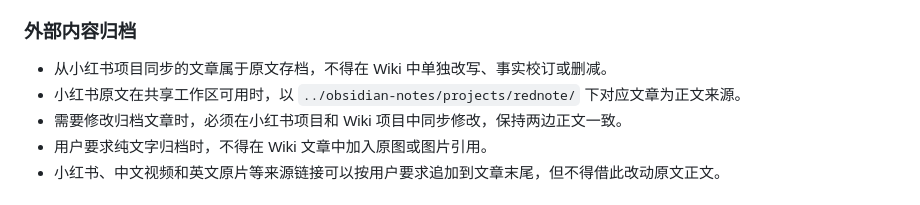
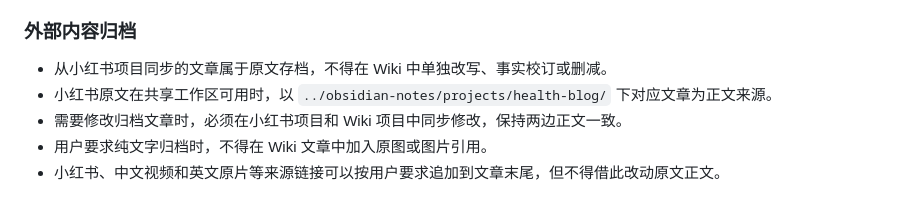
Before and after one commit to zhongkechen/wiki, a Markdown page: AGENTS.md, the part around the change. GitHub-like rendering.

Commit message:
更新健康博客笔记来源目录 (#57)

```diff
--- a/AGENTS.md
+++ b/AGENTS.md
@@ -74,7 +74,7 @@
 ### 外部内容归档
 
 - 从小红书项目同步的文章属于原文存档，不得在 Wiki 中单独改写、事实校订或删减。
-- 小红书原文在共享工作区可用时，以 `../obsidian-notes/projects/rednote/` 下对应文章为正文来源。
+- 小红书原文在共享工作区可用时，以 `../obsidian-notes/projects/health-blog/` 下对应文章为正文来源。
 - 需要修改归档文章时，必须在小红书项目和 Wiki 项目中同步修改，保持两边正文一致。
 - 用户要求纯文字归档时，不得在 Wiki 文章中加入原图或图片引用。
 - 小红书、中文视频和英文原片等来源链接可以按用户要求追加到文章末尾，但不得借此改动原文正文。
```
